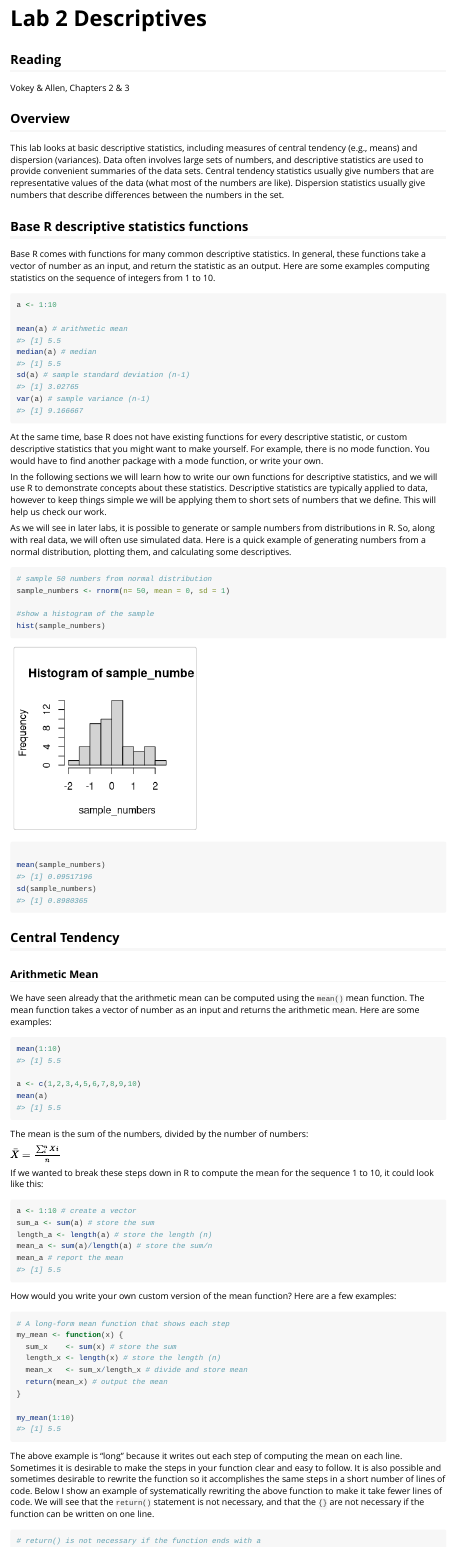
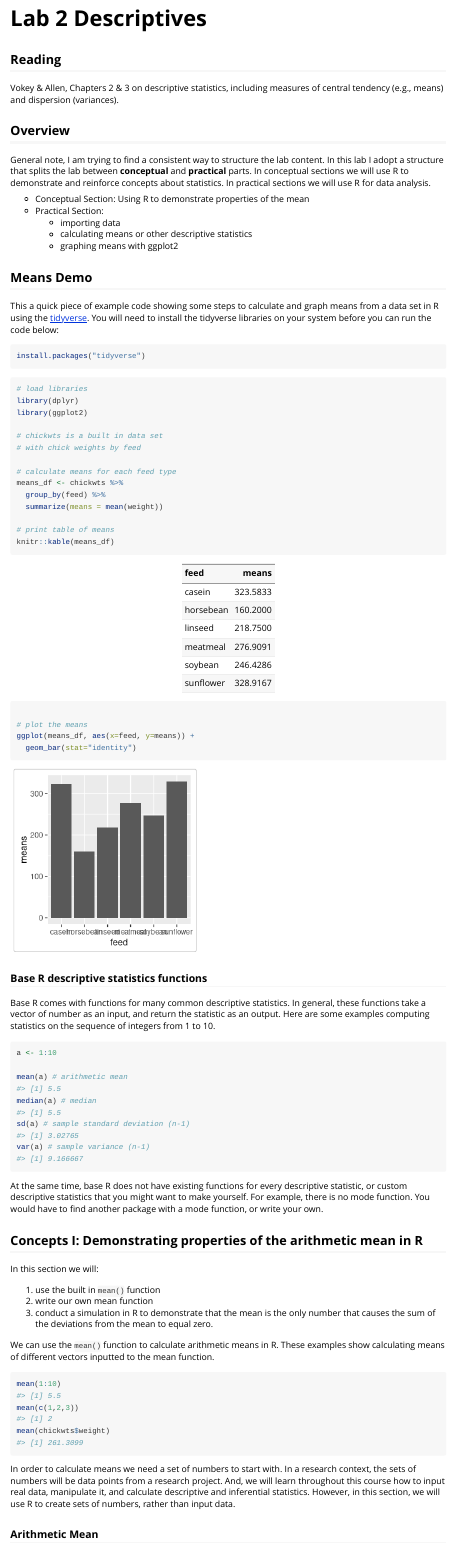
Before and after one commit to CrumpLab/rstatsmethods, an R Markdown document (vignettes/Lab2_Descriptives.Rmd): the page in a window 1100 px wide, from its top. Rendered offline with R 4.5, knitr and Pandoc, with nearby package versions; code that draws random numbers runs with fixed seeds of ours.

Commit message:
update lab 2

````diff
--- a/_pkgdown.yml
+++ b/_pkgdown.yml
@@ -26,6 +26,7 @@ navbar:
     - home
     - Syllabus
     - articles
+    - resources
     - slides
     right:
     - github
@@ -45,6 +46,9 @@ navbar:
         href: articles/Getting_Started.html
       - text: Lab 1 Basics
         href: articles/Lab1_Basics.html
+    resources:
+      text: R resources
+      href: articles/course_docs/resources.html
     reference:
       text:
       href: reference/index.html
--- a/vignettes/Lab2_Descriptives.Rmd
+++ b/vignettes/Lab2_Descriptives.Rmd
@@ -10,19 +10,59 @@ vignette: >
 ```{r, include = FALSE}
 knitr::opts_chunk$set(
   collapse = TRUE,
-  comment = "#>"
+  comment = "#>",
+  message = FALSE,
+  warning = FALSE
 )
 ```
 
 ## Reading
 
-Vokey & Allen, Chapters 2 & 3
+Vokey & Allen, Chapters 2 & 3 on descriptive statistics, including measures of central tendency (e.g., means) and dispersion (variances).
 
 ## Overview
 
-This lab looks at basic descriptive statistics, including measures of central tendency (e.g., means) and dispersion (variances). Data often involves large sets of numbers, and descriptive statistics are used to provide convenient summaries of the data sets. Central tendency statistics usually give numbers that are representative values of the data (what most of the numbers are like). Dispersion statistics usually give numbers that describe differences between the numbers in the set.
+General note, I am trying to find a consistent way to structure the lab content. In this lab I adopt a structure that splits the lab between **conceptual** and **practical** parts. In conceptual sections we will use R to demonstrate and reinforce concepts about statistics. In practical sections we will use R for data analysis.
 
-## Base R descriptive statistics functions
+- Conceptual Section: Using R to demonstrate properties of the mean
+- Practical Section:
+  - importing data
+  - calculating means or other descriptive statistics
+  - graphing means with ggplot2
+
+## Means Demo
+
+This a quick piece of example code showing some steps to calculate and graph means from a data set in R using the [tidyverse](https://www.tidyverse.org). You will need to install the tidyverse libraries on your system before you can run the code below:
+
+```{r, eval=FALSE}
+install.packages("tidyverse")
+```
+
+```{r}
+# load libraries
+library(dplyr)
+library(ggplot2)
+
+# chickwts is a built in data set
+# with chick weights by feed
+
+# calculate means for each feed type
+means_df <- chickwts %>%
+  group_by(feed) %>%
+  summarize(means = mean(weight))
+
+# print table of means
+knitr::kable(means_df)
+
+# plot the means
+ggplot(means_df, aes(x=feed, y=means)) +
+  geom_bar(stat="identity")
+```
+
+
+
+
+### Base R descriptive statistics functions
 
 Base R comes with functions for many common descriptive statistics. In general, these functions take a vector of number as an input, and return the statistic as an output. Here are some examples computing statistics on the sequence of integers from 1 to 10.
 
@@ -37,33 +77,25 @@ var(a) # sample variance (n-1)
 
 At the same time, base R does not have existing functions for every descriptive statistic, or custom descriptive statistics that you might want to make yourself. For example, there is no mode function. You would have to find another package with a mode function, or write your own.
 
-In the following sections we will learn how to write our own functions for descriptive statistics, and we will use R to demonstrate concepts about these statistics. Descriptive statistics are typically applied to data, however to keep things simple we will be applying them to short sets of numbers that we define. This will help us check our work.
+## Concepts I: Demonstrating properties of the arithmetic mean in R
 
-As we will see in later labs, it is possible to generate or sample numbers from distributions in R. So, along with real data, we will often use simulated data. Here is a quick example of generating numbers from a normal distribution, plotting them, and calculating some descriptives.
+In this section we will:
 
-```{r}
-# sample 50 numbers from normal distribution
-sample_numbers <- rnorm(n= 50, mean = 0, sd = 1)
+1. use the built in `mean()` function
+2. write our own mean function
+3. conduct a simulation in R to demonstrate that the mean is the only number that causes the sum of the deviations from the mean to equal zero.
 
-#show a histogram of the sample
-hist(sample_numbers)
-
-mean(sample_numbers)
-sd(sample_numbers)
-```
-
-## Central Tendency
-
-### Arithmetic Mean
-
-We have seen already that the arithmetic mean can be computed using the `mean()` mean function. The mean function takes a vector of number as an input and returns the arithmetic mean. Here are some examples:
+We can use the `mean()` function to calculate arithmetic means in R. These examples show calculating means of different vectors inputted to the mean function.
 
 ```{r}
 mean(1:10)
+mean(c(1,2,3))
+mean(chickwts$weight)
+```
 
-a <- c(1,2,3,4,5,6,7,8,9,10)
-mean(a)
-```
+In order to calculate means we need a set of numbers to start with. In a research context, the sets of numbers will be data points from a research project. And, we will learn throughout this course how to input real data, manipulate it, and calculate descriptive and inferential statistics. However, in this section, we will use R to create sets of numbers, rather than input data.
+
+### Arithmetic Mean
 
 The mean is the sum of the numbers, divided by the number of numbers:
 
````
Also changed, not shown: vignettes/course_docs/resources.Rmd (added, +34 -0 lines), docs/pkgdown.yml, vignettes/Lab2_Descriptives.Rmd (46 more changed lines), 36 other files.
